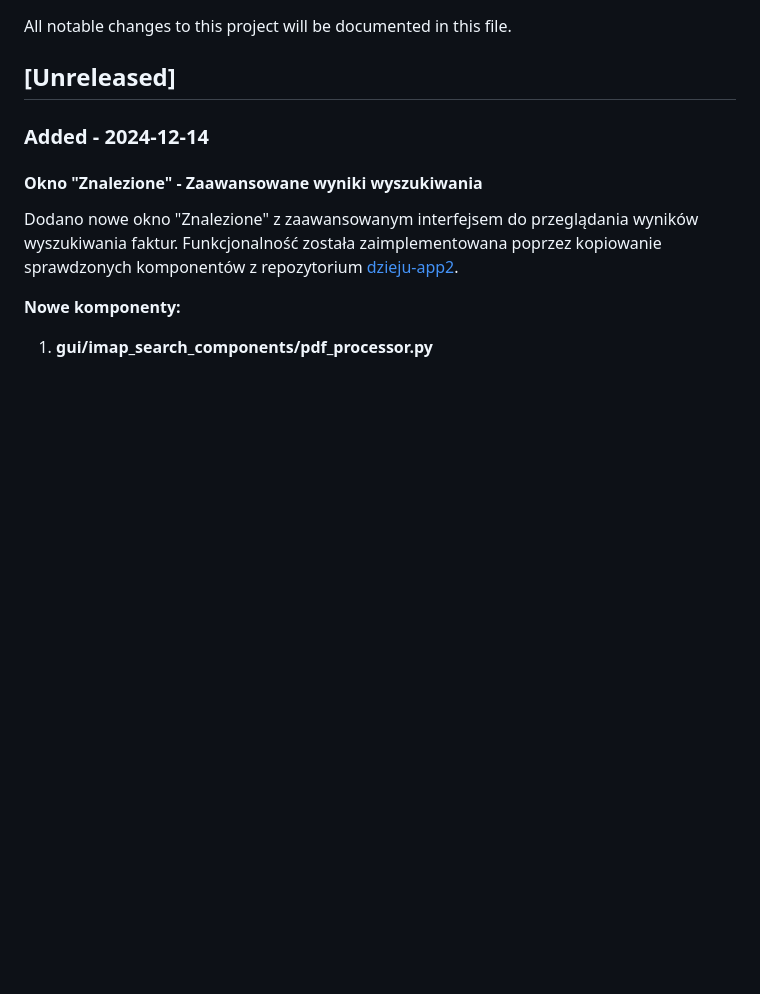
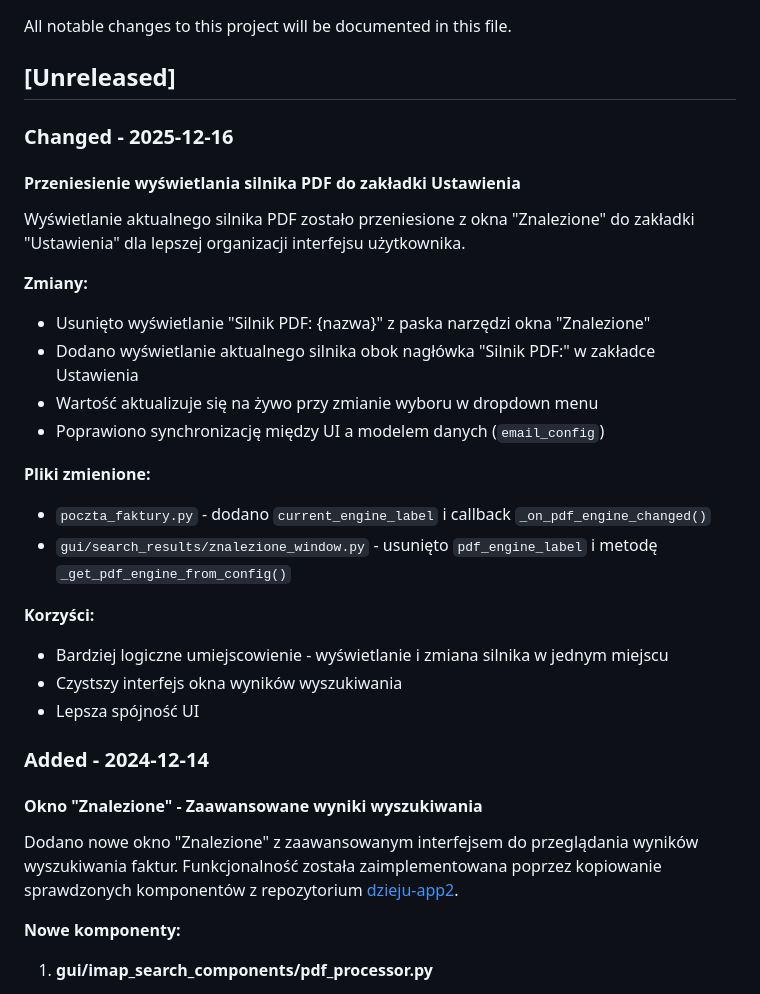
Before and after one commit to dzieju/Poczta-Faktury, a Markdown page: CHANGELOG.md, the part around the change. Drawn GitHub-style; blank space fills up the shorter version.

```diff
--- a/CHANGELOG.md
+++ b/CHANGELOG.md
@@ -3,6 +3,27 @@
 All notable changes to this project will be documented in this file.
 
 ## [Unreleased]
+
+### Changed - 2025-12-16
+
+#### Przeniesienie wyświetlania silnika PDF do zakładki Ustawienia
+
+Wyświetlanie aktualnego silnika PDF zostało przeniesione z okna "Znalezione" do zakładki "Ustawienia" dla lepszej organizacji interfejsu użytkownika.
+
+**Zmiany:**
+- Usunięto wyświetlanie "Silnik PDF: {nazwa}" z paska narzędzi okna "Znalezione"
+- Dodano wyświetlanie aktualnego silnika obok nagłówka "Silnik PDF:" w zakładce Ustawienia
+- Wartość aktualizuje się na żywo przy zmianie wyboru w dropdown menu
+- Poprawiono synchronizację między UI a modelem danych (`email_config`)
+
+**Pliki zmienione:**
+- `poczta_faktury.py` - dodano `current_engine_label` i callback `_on_pdf_engine_changed()`
+- `gui/search_results/znalezione_window.py` - usunięto `pdf_engine_label` i metodę `_get_pdf_engine_from_config()`
+
+**Korzyści:**
+- Bardziej logiczne umiejscowienie - wyświetlanie i zmiana silnika w jednym miejscu
+- Czystszy interfejs okna wyników wyszukiwania
+- Lepsza spójność UI
 
 ### Added - 2024-12-14
 
```
Also changed, not shown: UI_CHANGES_PDF_ENGINE.md (+27 -3 lines).
